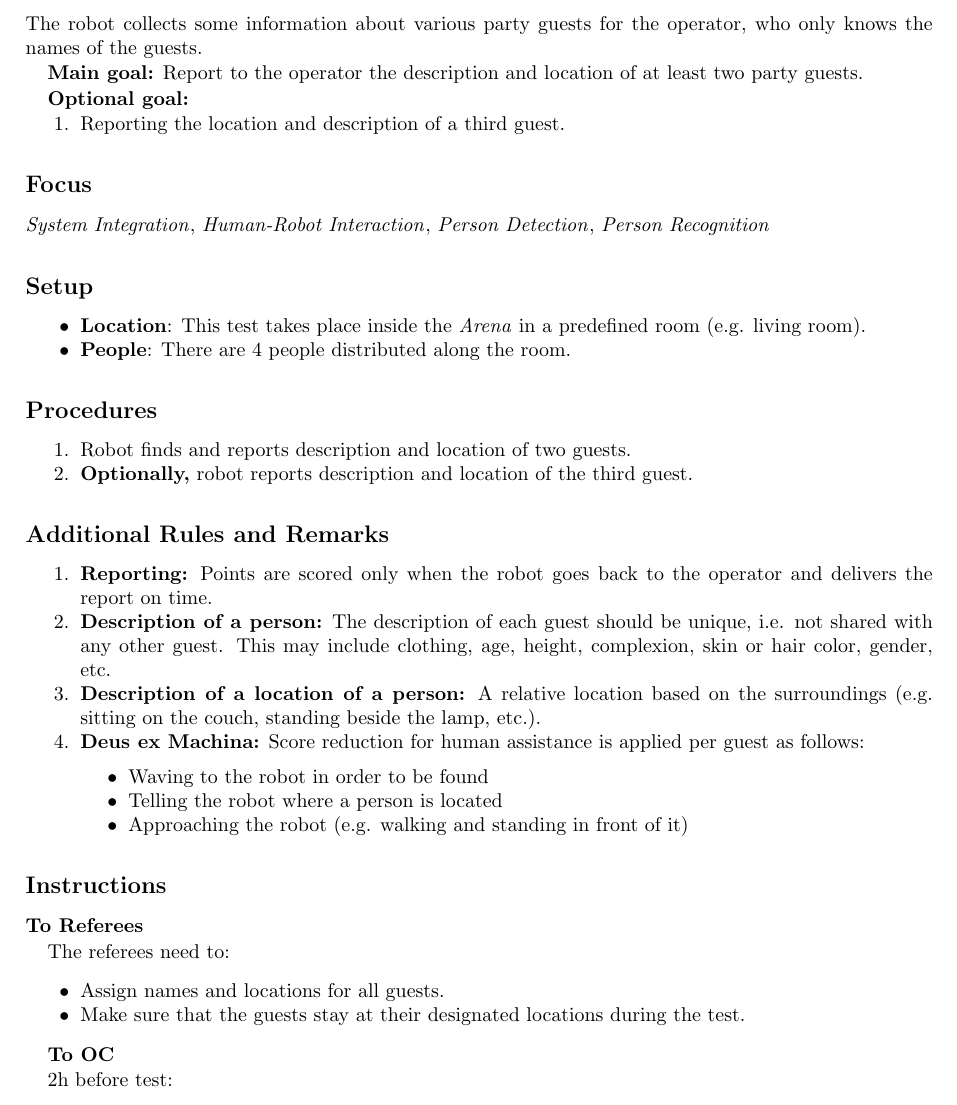
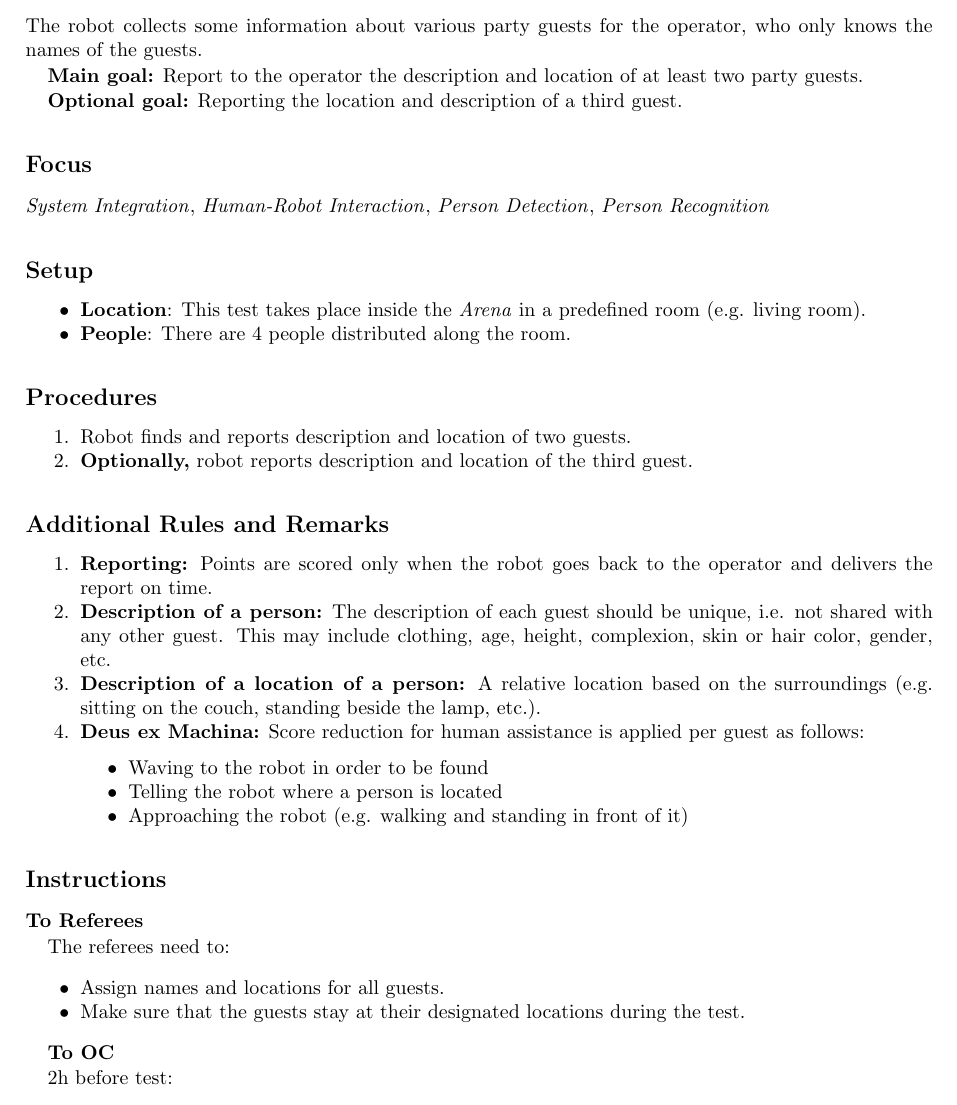
Before and after one commit to RoboCupAtHome/RuleBook, a LaTeX thesis (Rulebook.tex, which reads tasks/FindMyMates.tex): part of page 54 of 92, cut so that both start at the same text. Compiled offline with pdfLaTeX.

Commit message:
Update FindMyMates.tex

```diff
--- a/tasks/FindMyMates.tex
+++ b/tasks/FindMyMates.tex
@@ -8,9 +8,7 @@
     Report to the operator the description and location of at least two party guests.
 
 \textbf{Optional goal:}
-\begin{enumerate}[nosep]
-	\item Reporting the location and description of a third guest.
-\end{enumerate}
+    Reporting the location and description of a third guest.
 
 \subsection*{Focus}
 \SysI{}, \HRI{}, \PerDet{}, \PerRec
```
